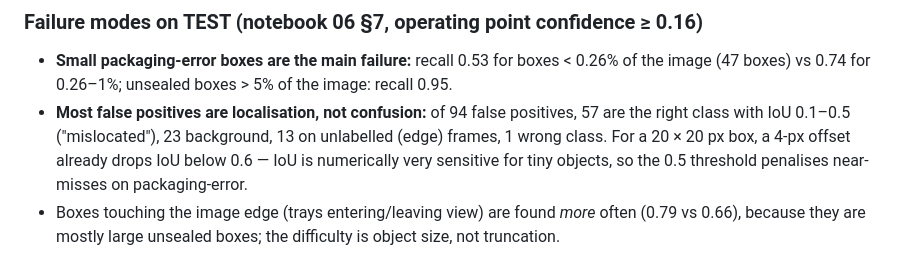
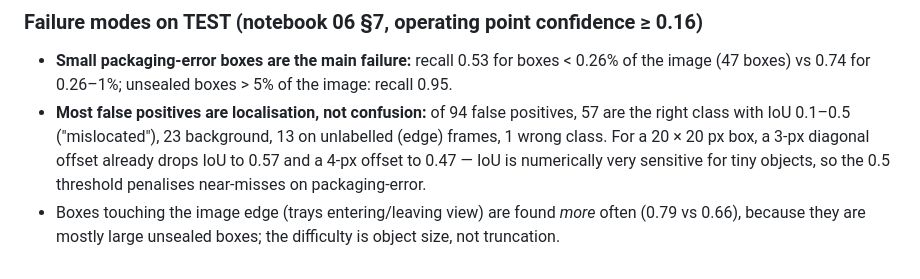
Before and after one commit to Hudson11111/MMA3001Project, a Markdown page: docs/RESULTS_LOG.md, the part around the change. Rendered like a GitHub page.

Commit message:
RESULTS_LOG: correct IoU-offset example (computed)
Co-Authored-By: Claude Opus 5.5 <noreply@anthropic.com>
Claude-Session: https://claude.ai/code/session_018RNHeGsZBTFxvQxikd2eFw

```diff
--- a/docs/RESULTS_LOG.md
+++ b/docs/RESULTS_LOG.md
@@ -282,7 +282,7 @@ implication: control exposure time (motion blur) and avoid lossy compression on
   (47 boxes) vs 0.74 for 0.26–1%; unsealed boxes > 5% of the image: recall 0.95.
 - **Most false positives are localisation, not confusion:** of 94 false positives, 57 are the right
   class with IoU 0.1–0.5 ("mislocated"), 23 background, 13 on unlabelled (edge) frames, 1 wrong
-  class. For a 20 × 20 px box, a 4-px offset already drops IoU below 0.6 — IoU is numerically very
+  class. For a 20 × 20 px box, a 3-px diagonal offset already drops IoU to 0.57 and a 4-px offset to 0.47 — IoU is numerically very
   sensitive for tiny objects, so the 0.5 threshold penalises near-misses on packaging-error.
 - Boxes touching the image edge (trays entering/leaving view) are found *more* often (0.79 vs 0.66),
   because they are mostly large unsealed boxes; the difficulty is object size, not truncation.
```
